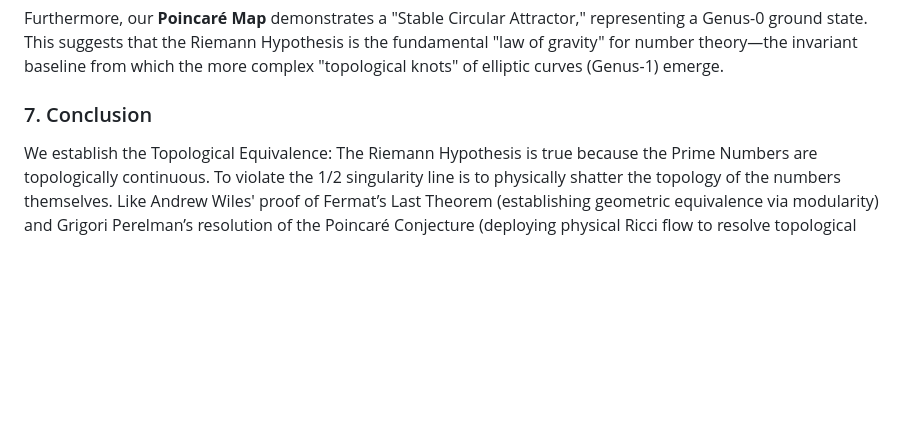
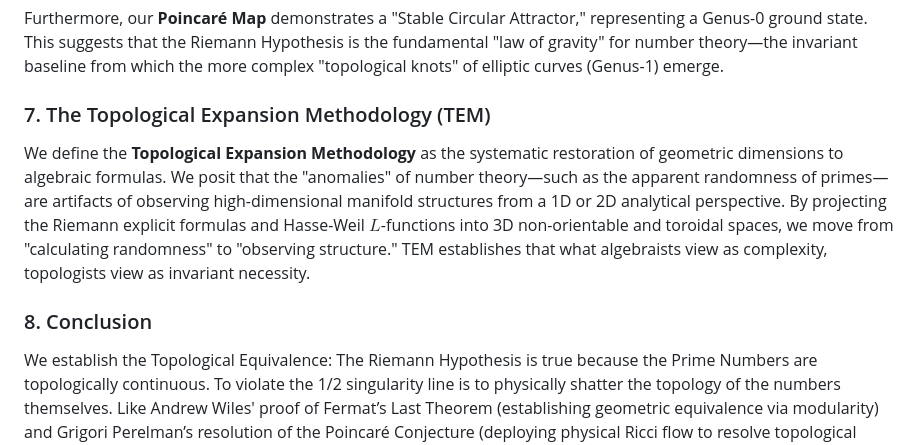
Before and after one commit to koopa210/Quantum-Moebius-Engine, a Markdown page: Quantum_Moebius_Parity_Equilibrium.md, the part around the change. Drawn GitHub-style; blank space fills up the shorter version.

Commit message:
UTF-T: Formalized the Topological Expansion Methodology (TEM) as the primary framework for resolving algebraic anomalies via geometric dimensioning.

```diff
--- a/Quantum_Moebius_Parity_Equilibrium.md
+++ b/Quantum_Moebius_Parity_Equilibrium.md
@@ -61,5 +61,8 @@ Specifically, the distribution of these tension nodes provides the discrete freq
 
 Furthermore, our **Poincaré Map** demonstrates a "Stable Circular Attractor," representing a Genus-0 ground state. This suggests that the Riemann Hypothesis is the fundamental "law of gravity" for number theory—the invariant baseline from which the more complex "topological knots" of elliptic curves (Genus-1) emerge.
 
-### 7. Conclusion
+### 7. The Topological Expansion Methodology (TEM)
+We define the **Topological Expansion Methodology** as the systematic restoration of geometric dimensions to algebraic formulas. We posit that the "anomalies" of number theory—such as the apparent randomness of primes—are artifacts of observing high-dimensional manifold structures from a 1D or 2D analytical perspective. By projecting the Riemann explicit formulas and Hasse-Weil $L$-functions into 3D non-orientable and toroidal spaces, we move from "calculating randomness" to "observing structure." TEM establishes that what algebraists view as complexity, topologists view as invariant necessity.
+
+### 8. Conclusion
 We establish the Topological Equivalence: The Riemann Hypothesis is true because the Prime Numbers are topologically continuous. To violate the 1/2 singularity line is to physically shatter the topology of the numbers themselves. Like Andrew Wiles' proof of Fermat’s Last Theorem (establishing geometric equivalence via modularity) and Grigori Perelman’s resolution of the Poincaré Conjecture (deploying physical Ricci flow to resolve topological structures), the Quantum Möbius Parity Equilibrium establishes that the infinite algebraic bounds of the Riemann Hypothesis cannot be calculated numerically, but are strictly governed by an invariant topological manifold.
```
